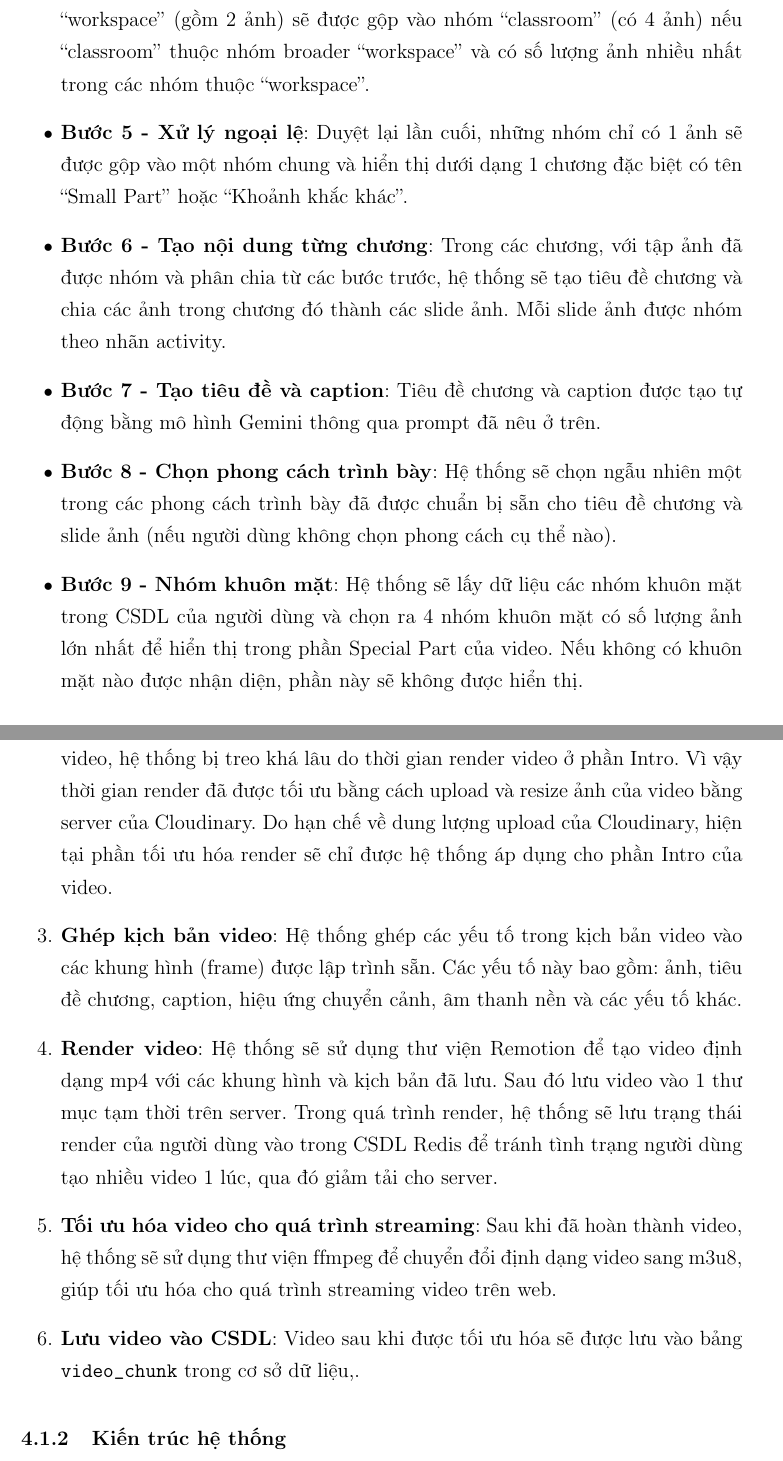
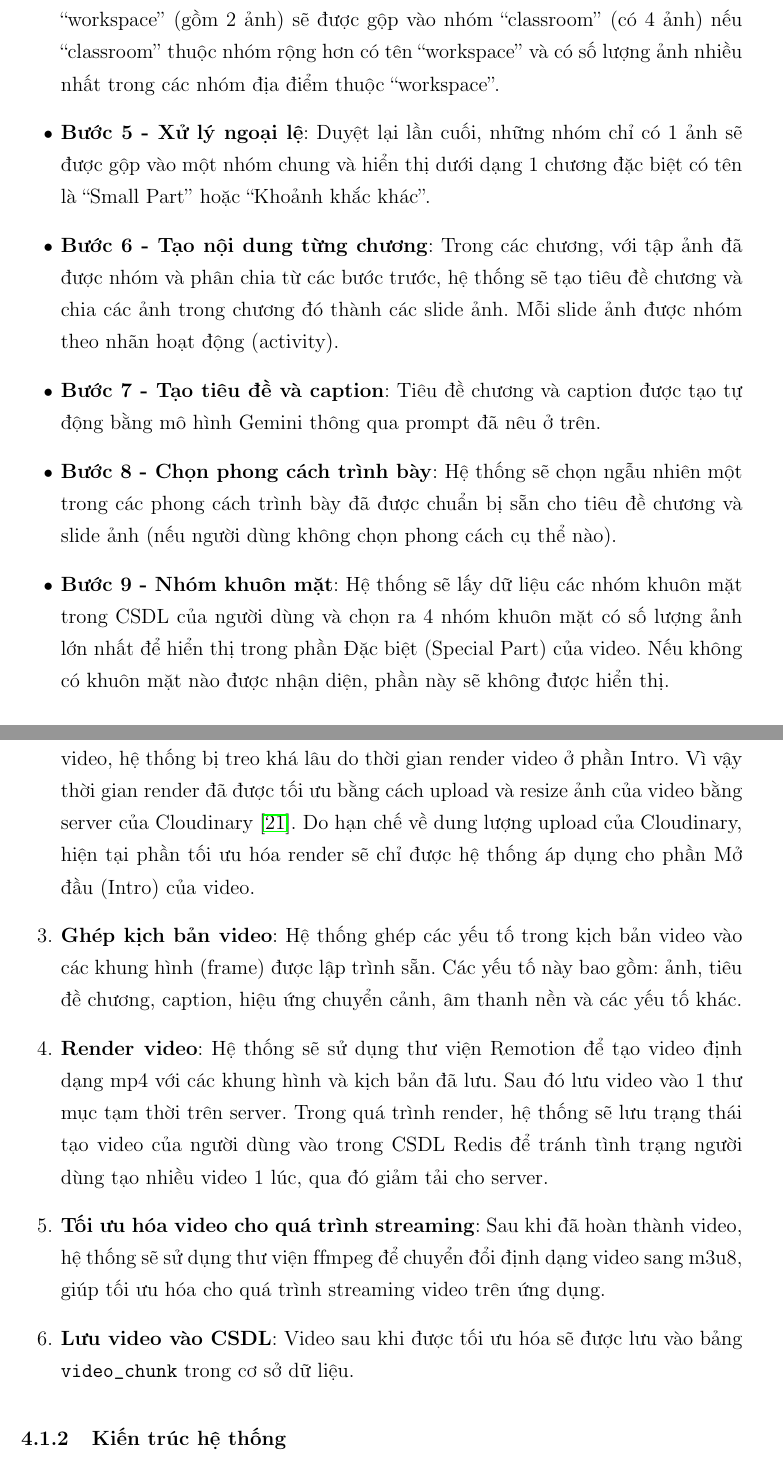
Before and after one commit to LostArrows27/graduation-thesis-document, a LaTeX thesis (tomtat.tex, which reads chapters/c4/system_design/4.1.1/video_schema.tex): two parts of pages 62 and 63 of 82, joined at a grey line, cut so that both start at the same text. Compiled offline with pdfLaTeX.

Commit message:
fix: add reference for Cloudinary + paraphase english word -> vietnamese

```diff
--- a/chapters/c4/system_design/4.1.1/video_schema.tex
+++ b/chapters/c4/system_design/4.1.1/video_schema.tex
@@ -136,11 +136,11 @@ Quy trình tạo kịch bản phần Content (nội dung chính) của video bao
 
-    \item \textbf{Bước 4 - Tối ưu hóa nhóm}: Kiểm tra lại các nhóm broader location có số lượng < 3 ảnh. Nếu phát hiện, hệ thống sẽ đưa nhóm này vào nhóm location thuộc broader location đó và có số lượng ảnh nhiều nhất. Ví dụ: nhóm ``workspace'' (gồm 2 ảnh) sẽ được gộp vào nhóm ``classroom'' (có 4 ảnh) nếu ``classroom'' thuộc nhóm broader ``workspace'' và có số lượng ảnh nhiều nhất trong các nhóm thuộc ``workspace''.
+    \item \textbf{Bước 4 - Tối ưu hóa nhóm}: Kiểm tra lại các nhóm ``broader group'' có số lượng < 3 ảnh. Nếu phát hiện, hệ thống sẽ đưa nhóm này vào nhóm địa điểm thuộc ``broader location'' đó và có số lượng ảnh nhiều nhất. Ví dụ: nhóm ``workspace'' (gồm 2 ảnh) sẽ được gộp vào nhóm ``classroom'' (có 4 ảnh) nếu ``classroom'' thuộc nhóm rộng hơn có tên ``workspace'' và có số lượng ảnh nhiều nhất trong các nhóm địa điểm thuộc ``workspace''.
 
-    \item \textbf{Bước 5 - Xử lý ngoại lệ}: Duyệt lại lần cuối, những nhóm chỉ có 1 ảnh sẽ được gộp vào một nhóm chung và hiển thị dưới dạng 1 chương đặc biệt có tên ``Small Part'' hoặc ``Khoảnh khắc khác''.
-    \item \textbf{Bước 6 - Tạo nội dung từng chương}: Trong các chương, với tập ảnh đã được nhóm và phân chia từ các bước trước, hệ thống sẽ tạo tiêu đề chương và chia các ảnh trong chương đó thành các slide ảnh. Mỗi slide ảnh được nhóm theo nhãn activity.
+    \item \textbf{Bước 5 - Xử lý ngoại lệ}: Duyệt lại lần cuối, những nhóm chỉ có 1 ảnh sẽ được gộp vào một nhóm chung và hiển thị dưới dạng 1 chương đặc biệt có tên là ``Small Part'' hoặc ``Khoảnh khắc khác''.
+    \item \textbf{Bước 6 - Tạo nội dung từng chương}: Trong các chương, với tập ảnh đã được nhóm và phân chia từ các bước trước, hệ thống sẽ tạo tiêu đề chương và chia các ảnh trong chương đó thành các slide ảnh. Mỗi slide ảnh được nhóm theo nhãn hoạt động (activity).
     \item \textbf{Bước 7 - Tạo tiêu đề và caption}: Tiêu đề chương và caption được tạo tự động bằng mô hình Gemini thông qua prompt đã nêu ở trên.
     \item \textbf{Bước 8 - Chọn phong cách trình bày}: Hệ thống sẽ chọn ngẫu nhiên một trong các phong cách trình bày đã được chuẩn bị sẵn cho tiêu đề chương và slide ảnh (nếu người dùng không chọn phong cách cụ thể nào).
-    \item \textbf{Bước 9 - Nhóm khuôn mặt}: Hệ thống sẽ lấy dữ liệu các nhóm khuôn mặt trong CSDL của người dùng và chọn ra 4 nhóm khuôn mặt có số lượng ảnh lớn nhất để hiển thị trong phần Special Part của video. Nếu không có khuôn mặt nào được nhận diện, phần này sẽ không được hiển thị.
+    \item \textbf{Bước 9 - Nhóm khuôn mặt}: Hệ thống sẽ lấy dữ liệu các nhóm khuôn mặt trong CSDL của người dùng và chọn ra 4 nhóm khuôn mặt có số lượng ảnh lớn nhất để hiển thị trong phần Đặc biệt (Special Part) của video. Nếu không có khuôn mặt nào được nhận diện, phần này sẽ không được hiển thị.
 \end{itemize}
 
 \paragraph{- Lưu trữ kịch bản video:}
@@ -156,9 +156,9 @@ Video sẽ được hệ thống render dựa trên kịch bản đã lưu trong
 
 \begin{enumerate}
     \item \textbf{Lấy kịch bản video}: Hệ thống sẽ truy vấn kịch bản video từ bảng \texttt{video\_render} trong cơ sở dữ liệu.
-    \item \textbf{Tối ưu hóa render}: Trong quá trình thử nghiệm và đo đạc thời gian tạo video, hệ thống bị treo khá lâu do thời gian render video ở phần Intro. Vì vậy thời gian render đã được tối ưu bằng cách upload và resize ảnh của video bằng server của Cloudinary. Do hạn chế về dung lượng upload của Cloudinary, hiện tại phần tối ưu hóa render sẽ chỉ được hệ thống áp dụng cho phần Intro của video.
+    \item \textbf{Tối ưu hóa render}: Trong quá trình thử nghiệm và đo đạc thời gian tạo video, hệ thống bị treo khá lâu do thời gian render video ở phần Intro. Vì vậy thời gian render đã được tối ưu bằng cách upload và resize ảnh của video bằng server của Cloudinary~\cite{cloudinary}. Do hạn chế về dung lượng upload của Cloudinary, hiện tại phần tối ưu hóa render sẽ chỉ được hệ thống áp dụng cho phần Mở đầu (Intro) của video.
     \item \textbf{Ghép kịch bản video}: Hệ thống ghép các yếu tố trong kịch bản video vào các khung hình (frame) được lập trình sẵn. Các yếu tố này bao gồm: ảnh, tiêu đề chương, caption, hiệu ứng chuyển cảnh, âm thanh nền và các yếu tố khác.
-    \item \textbf{Render video}: Hệ thống sẽ sử dụng thư viện Remotion để tạo video định dạng mp4 với các khung hình và kịch bản đã lưu. Sau đó lưu video vào 1 thư mục tạm thời trên server. Trong quá trình render, hệ thống sẽ lưu trạng thái render của người dùng vào trong CSDL Redis để tránh tình trạng người dùng tạo nhiều video 1 lúc, qua đó giảm tải cho server.
-    \item \textbf{Tối ưu hóa video cho quá trình streaming}: Sau khi đã hoàn thành video, hệ thống sẽ sử dụng thư viện ffmpeg để chuyển đổi định dạng video sang m3u8, giúp tối ưu hóa cho quá trình streaming video trên web.
-    \item \textbf{Lưu video vào CSDL}: Video sau khi được tối ưu hóa sẽ được lưu vào bảng \texttt{video\_chunk} trong cơ sở dữ liệu,.
+    \item \textbf{Render video}: Hệ thống sẽ sử dụng thư viện Remotion để tạo video định dạng mp4 với các khung hình và kịch bản đã lưu. Sau đó lưu video vào 1 thư mục tạm thời trên server. Trong quá trình render, hệ thống sẽ lưu trạng thái tạo video của người dùng vào trong CSDL Redis để tránh tình trạng người dùng tạo nhiều video 1 lúc, qua đó giảm tải cho server.
+    \item \textbf{Tối ưu hóa video cho quá trình streaming}: Sau khi đã hoàn thành video, hệ thống sẽ sử dụng thư viện ffmpeg để chuyển đổi định dạng video sang m3u8, giúp tối ưu hóa cho quá trình streaming video trên ứng dụng.
+    \item \textbf{Lưu video vào CSDL}: Video sau khi được tối ưu hóa sẽ được lưu vào bảng \texttt{video\_chunk} trong cơ sở dữ liệu.
 \end{enumerate}
```
Also changed, not shown: TODO.md (+4 -4 lines), references.bib (+7 -0 lines), chapters/c4/system_design/4.1.1/video_schema.tex (6 more changed lines).
